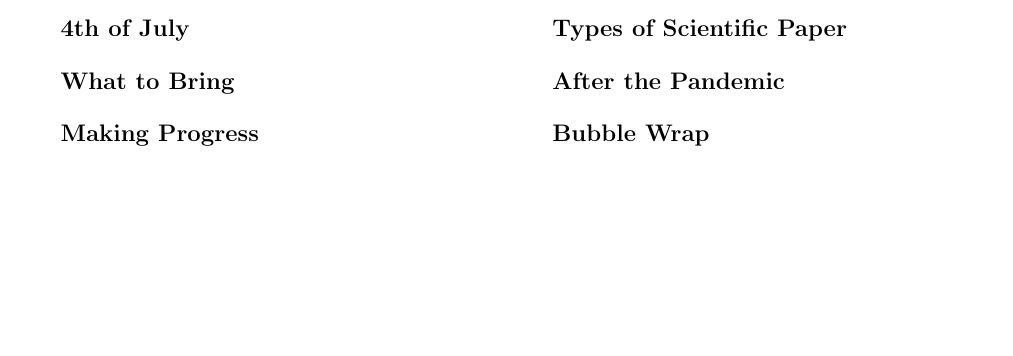
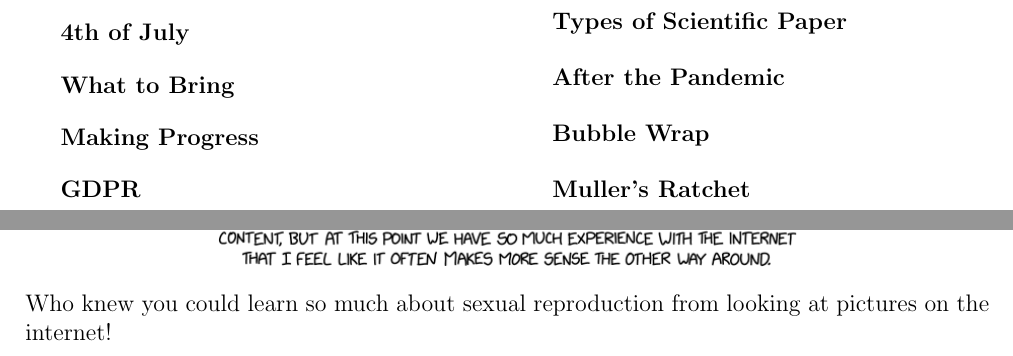
Before and after one commit to stealthyV1per/xkcd, a LaTeX document (xkcd.tex): part of page 2 of 32 before the commit and two parts of pages 2 and 34 of 35 after it, the two joined at a grey line, cut so that both start at the same text, the shorter picture padded with empty space. Compiled offline with pdfLaTeX.

Commit message:
Add xkcd 2464

```diff
--- a/xkcd.tex
+++ b/xkcd.tex
@@ -268,4 +268,12 @@
     I think of myself as the David Attenborough of factory mailing equipment.
   }
   {https://xkcd.com/2458/}
+
+  \xkcd
+  {Muller's Ratchet}
+  {mullers_ratchet.png}
+  {
+    Who knew you could learn so much about sexual reproduction from looking at pictures on the internet!
+  }
+  {https://xkcd.com/2464/}
 \end{document}
```
Also changed, not shown: images/mullers_ratchet.png (added).
